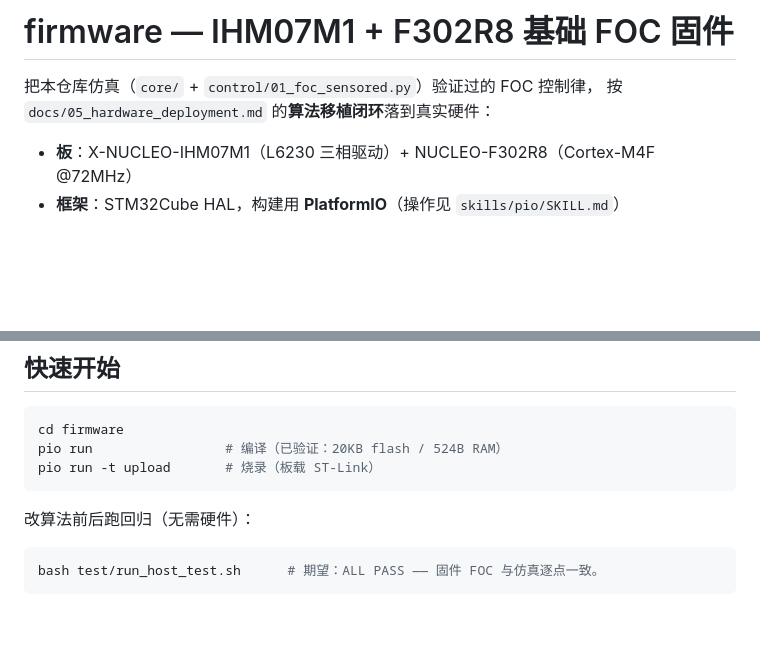
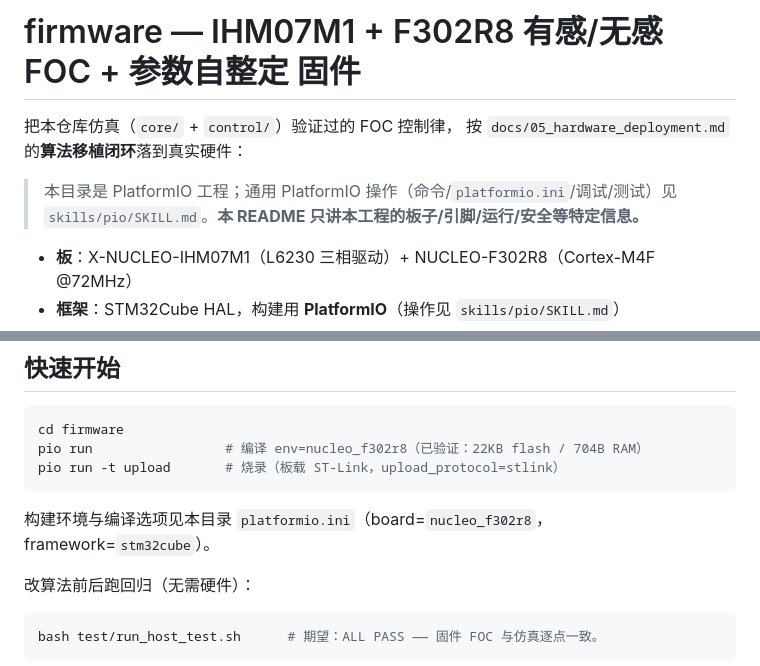
Before and after one commit to slightc/motor-sim, a Markdown page: firmware/README.md, 2 parts joined by grey strips. GitHub-like rendering; blank space fills up the shorter version.

````diff
--- a/firmware/README.md
+++ b/firmware/README.md
@@ -1,7 +1,10 @@
-# firmware — IHM07M1 + F302R8 基础 FOC 固件
+# firmware — IHM07M1 + F302R8 有感/无感 FOC + 参数自整定 固件
 
-把本仓库仿真（`core/` + `control/01_foc_sensored.py`）验证过的 FOC 控制律，
+把本仓库仿真（`core/` + `control/`）验证过的 FOC 控制律，
 按 `docs/05_hardware_deployment.md` 的**算法移植闭环**落到真实硬件：
+
+> 本目录是 PlatformIO 工程；通用 PlatformIO 操作（命令/`platformio.ini`/调试/测试）见
+> `skills/pio/SKILL.md`。**本 README 只讲本工程的板子/引脚/运行/安全等特定信息。**
 
 - **板**：X-NUCLEO-IHM07M1（L6230 三相驱动）+ NUCLEO-F302R8（Cortex-M4F @72MHz）
 - **框架**：STM32Cube HAL，构建用 **PlatformIO**（操作见 `skills/pio/SKILL.md`）
@@ -27,9 +30,11 @@ test/                PC 原生回归（与 core 逐点对齐 + 自整定回收
 
 ```bash
 cd firmware
-pio run                 # 编译（已验证：20KB flash / 524B RAM）
-pio run -t upload       # 烧录（板载 ST-Link）
+pio run                 # 编译 env=nucleo_f302r8（已验证：22KB flash / 704B RAM）
+pio run -t upload       # 烧录（板载 ST-Link，upload_protocol=stlink）
 ```
+
+构建环境与编译选项见本目录 `platformio.ini`（board=`nucleo_f302r8`，framework=`stm32cube`）。
 
 改算法前后跑回归（无需硬件）：
 
````
Also changed, not shown: skills/pio/SKILL.md (+74 -88 lines).
